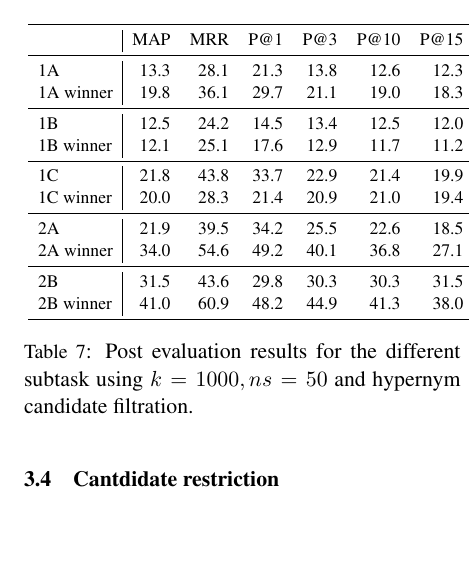
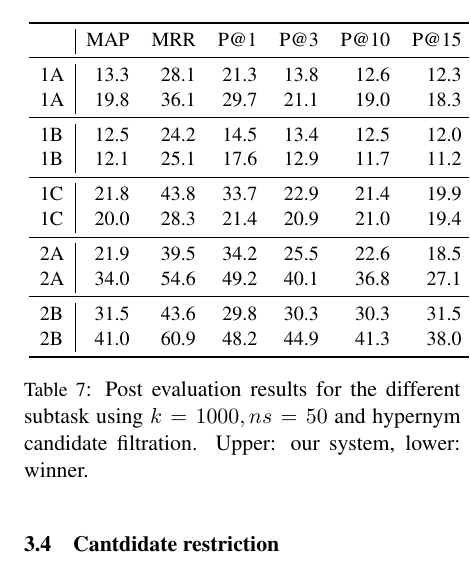
Before and after one commit to begab/fca_hypernymy, a LaTeX paper (paper/sparsians.tex, which reads paper/post_eval.tex): part of one column of page 5 of 5, cut so that both start at the same text, the shorter picture padded with empty space. Compiled offline with pdfLaTeX.

Commit message:
post_eval.tex

```diff
--- a/paper/post_eval.tex
+++ b/paper/post_eval.tex
@@ -5,22 +5,22 @@
 	{} &    MAP &    MRR &    P@1 &    P@3 &   P@10 &   P@15  \\
 	\midrule
 	1A   &  13.3 &  28.1 &  21.3 &  13.8 &  12.6 &  12.3 \\
-	1A winner &  19.8 &  36.1 &  29.7 &  21.1 &  19.0 &  18.3 \\
+	1A  &  19.8 &  36.1 &  29.7 &  21.1 &  19.0 &  18.3 \\
 	\midrule
 	1B   &  12.5 &  24.2 &  14.5 &  13.4 &  12.5 &  12.0 \\
-	1B winner &  12.1 &  25.1 &  17.6 &  12.9 &  11.7 &  11.2 \\
+	1B  &  12.1 &  25.1 &  17.6 &  12.9 &  11.7 &  11.2 \\
 	\midrule
 	1C   &  21.8 &  43.8 &  33.7 &  22.9 &  21.4 &  19.9 \\
-	1C winner &  20.0 &	28.3 &  21.4 &  20.9 &  21.0 &  19.4 \\
+	1C  &  20.0 &	28.3 &  21.4 &  20.9 &  21.0 &  19.4 \\
 	\midrule
 	2A	 &  21.9 &  39.5 &  34.2 &  25.5 &  22.6 &  18.5 \\
-	2A winner &  34.0 &	54.6 &  49.2 &  40.1 &	36.8 &	27.1 \\
+	2A  &  34.0 &	54.6 &  49.2 &  40.1 &	36.8 &	27.1 \\
 	\midrule
 	2B   &  31.5 &  43.6 &  29.8 &  30.3 &  30.3 &  31.5 \\
-	2B winner  &  41.0 &	60.9 &	48.2 &  44.9 &	41.3 &	38.0 \\
+	2B   &  41.0 &	60.9 &	48.2 &  44.9 &	41.3 &	38.0 \\
 	\bottomrule
 \end{tabular}
 }
 \caption{Post evaluation results for the different subtask using $k=1000,
-ns=50$ and hypernym candidate filtration.}
+ns=50$ and hypernym candidate filtration. Upper: our system, lower: winner.}
 \end{table}
```
